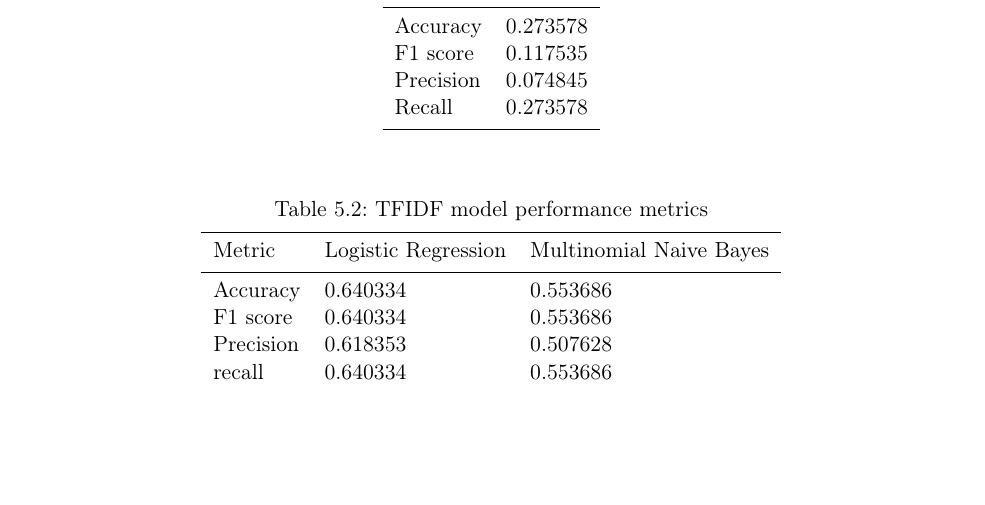
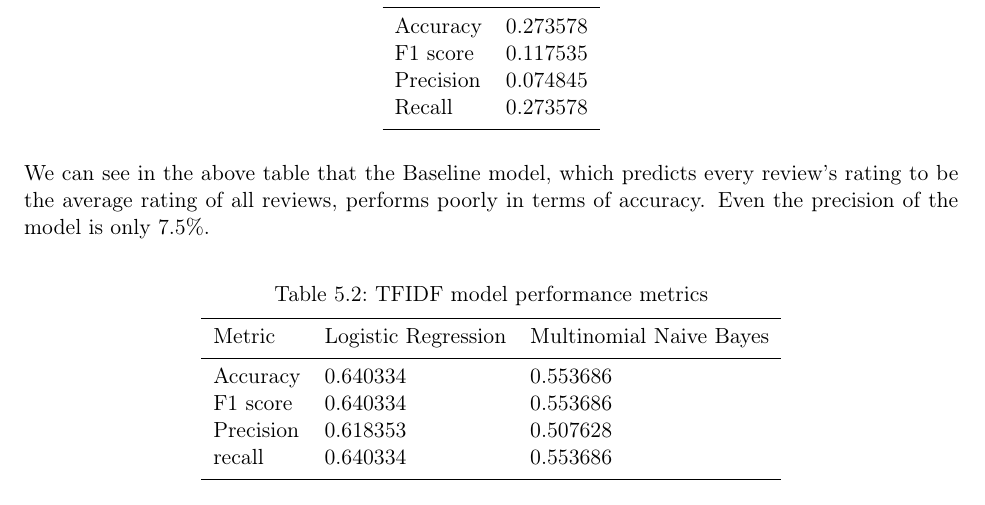
Before and after one commit to piyushghai/Yelp-Dataset-Analysis, a LaTeX document (Report/report.tex): part of page 8 of 13, cut so that both start at the same text, the shorter picture padded with empty space. Compiled offline with pdfLaTeX.

Commit message:
Model evaluation

```diff
--- a/Report/report.tex
+++ b/Report/report.tex
@@ -360,6 +360,8 @@ In this model, sentiment of the review was fed in as the feature alongside the t
   \end{tabular}
 \end{table}
 
+We can see in the above table that the Baseline model, which predicts every review's rating to be the average rating of all reviews, performs poorly in terms of accuracy. Even the precision of the model is only 7.5\%.
+
 \begin{table}[!htb]
  \centering
  \caption{TFIDF model performance metrics}
```
Also changed, not shown: Report/report.pdf, 3 other files.
